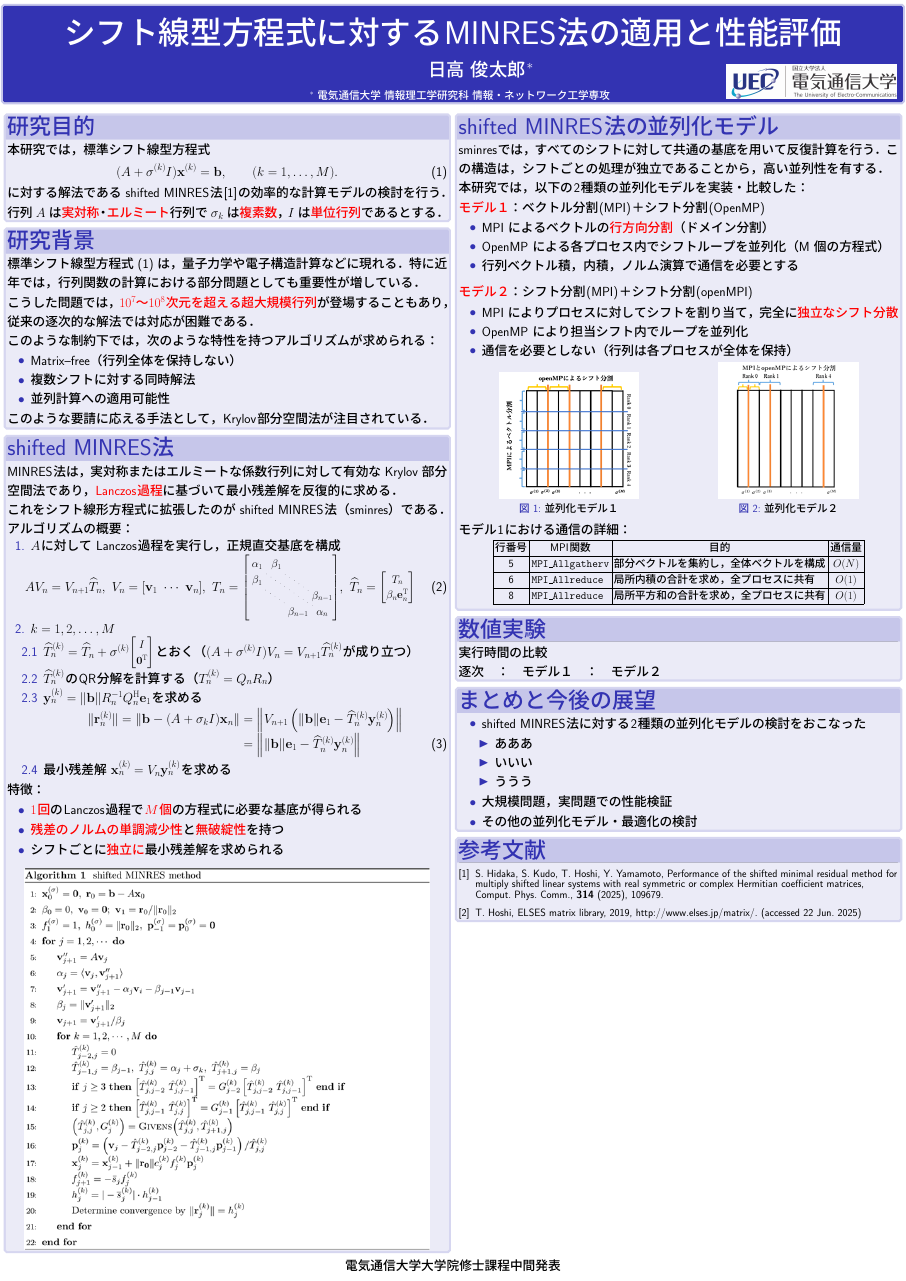
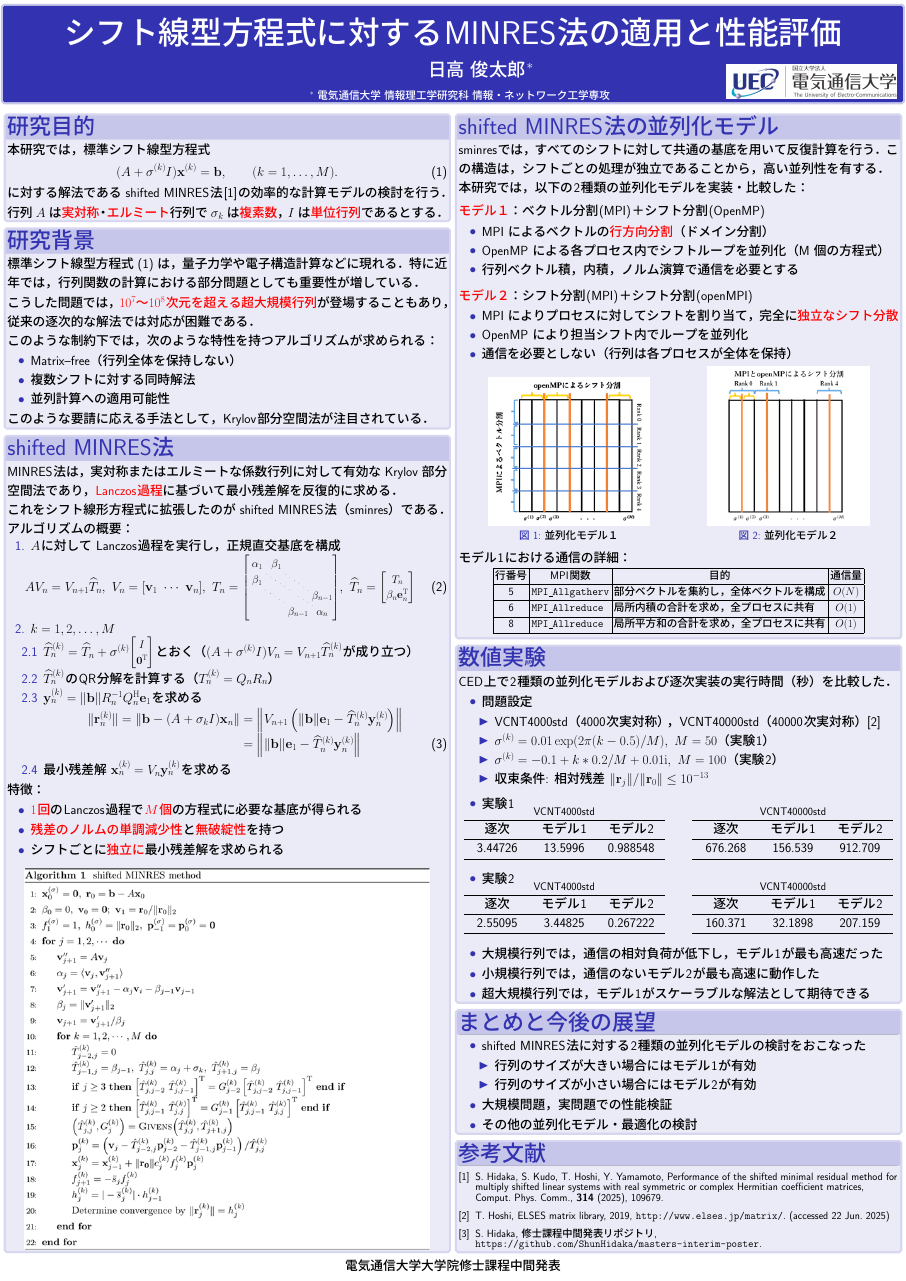
Before and after one commit to ShunHidaka/masters-interim-poster, a LaTeX poster (poster.tex, which reads tex/05-experiment.tex, tex/06-conclusion.tex, tex/bibliography.tex): the whole page. The pictures show the PDF file poster.pdf that the author committed with the source.

Commit message:
取りあえず作成完了

```diff
--- a/tex/05-experiment.tex
+++ b/tex/05-experiment.tex
@@ -1,5 +1,14 @@
 
 
-実行時間の比較
-
-逐次　：　モデル１　：　モデル２
+CED上で2種類の並列化モデルおよび逐次実装の実行時間（秒）を比較した．
+\begin{itemize} \setlength{\itemsep}{0pt}
+	\item 問題設定
+		\begin{itemize} \setlength{\itemsep}{0pt}
+			\item VCNT4000std（4000次実対称），VCNT40000std（40000次実対称）\cite{ref-ELSES-matrix}
+			\item $\sigma^{(k)} = 0.01 \exp(2\pi(k-0.5)/M),\ M=50$（実験1）
+			\item $\sigma^{(k)} = -0.1+k*0.2/M + 0.01\mathrm{i},\ M=100$（実験2）
+			\item 収束条件: 相対残差 $\|\vb{r}_j\| / \|\vb{r}_0\| \leq 10^{-13}$
+		\end{itemize}
+\end{itemize}
+%%%%%
+\vspace{0.2\baselineskip}
@@ -5,0 +19,23 @@
+\begin{table}
+	\begin{minipage}[b]{0.48\textwidth}
+	\centering
+		\caption*{VCNT4000std}
+		\vspace{-8pt}
+		\begin{tabular}{>{\centering\arraybackslash}p{5.8cm}>{\centering\arraybackslash}p{5.8cm}>{\centering\arraybackslash}p{5.8cm}}
+			\hline
+			逐次		& モデル1	& モデル2	\\ \hline
+			3.44726	& 13.5996	& 0.988548	\\ \hline
+		\end{tabular}
+	\end{minipage}
+	\hfill
+	\begin{minipage}[b]{0.48\textwidth}
+	\centering
+		\caption*{VCNT40000std}
+		\vspace{-8pt}
+		\begin{tabular}{>{\centering\arraybackslash}p{5.8cm}>{\centering\arraybackslash}p{5.8cm}>{\centering\arraybackslash}p{5.8cm}}
+			\hline
+			逐次		& モデル1	& モデル2	\\ \hline
+			676.268	& 156.539	& 912.709	\\ \hline
+		\end{tabular}
+	\end{minipage}
+\end{table}
@@ -5,0 +48,30 @@
+\begin{table}
+	\begin{minipage}[b]{0.48\textwidth}
+	\centering
+		\caption*{VCNT4000std}
+		\vspace{-8pt}
+		\begin{tabular}{>{\centering\arraybackslash}p{5.8cm}>{\centering\arraybackslash}p{5.8cm}>{\centering\arraybackslash}p{5.8cm}}
+			\hline
+			逐次		& モデル1	& モデル2	\\ \hline
+			2.55095	& 3.44825	& 0.267222	\\ \hline
+		\end{tabular}
+	\end{minipage}
+	\hfill
+	\begin{minipage}[b]{0.48\textwidth}
+	\centering
+		\caption*{VCNT40000std}
+		\vspace{-8pt}
+		\begin{tabular}{>{\centering\arraybackslash}p{5.8cm}>{\centering\arraybackslash}p{5.8cm}>{\centering\arraybackslash}p{5.8cm}}
+			\hline
+			逐次		& モデル1	& モデル2	\\ \hline
+			160.371	& 32.1898	& 207.159	\\ \hline
+		\end{tabular}
+	\end{minipage}
+\end{table}
+%%%%%
+\vspace{0.5\baselineskip}
+\begin{itemize}
+	\item 大規模行列では，通信の相対負荷が低下し，モデル1が最も高速だった
+	\item 小規模行列では，通信のないモデル2が最も高速に動作した
+	\item 超大規模行列では，モデル1がスケーラブルな解法として期待できる
+\end{itemize}
--- a/tex/06-conclusion.tex
+++ b/tex/06-conclusion.tex
@@ -3,9 +3,8 @@
 \begin{itemize}
 	\item shifted MINRES法に対する2種類の並列化モデルの検討をおこなった
 		\begin{itemize}
-			\item あああ
-			\item いいい
-			\item ううう
+			\item 行列のサイズが大きい場合にはモデル1が有効
+			\item 行列のサイズが小さい場合にはモデル2が有効
 		\end{itemize}
 	\item 大規模問題，実問題での性能検証
 	\item その他の並列化モデル・最適化の検討
--- a/tex/bibliography.tex
+++ b/tex/bibliography.tex
@@ -12,7 +12,10 @@
 		Performance of the shifted minimal residual method for multiply shifted linear systems with real symmetric or complex Hermitian coefficient matrices,
 		Comput. Phys. Comm., \textbf{314} (2025), 109679.
 	\bibitem{ref-ELSES-matrix}
-		T. Hoshi, ELSES matrix library, 2019, http://www.elses.jp/matrix/. (accessed 22 Jun. 2025)
+		T. Hoshi, ELSES matrix library, 2019, \url{http://www.elses.jp/matrix/}. (accessed 22 Jun. 2025)
+	\bibitem{shun-repo}
+		S.~Hidaka, 修士課程中間発表リポジトリ,\\
+		\url{https://github.com/ShunHidaka/masters-interim-poster}.
 \end{thebibliography}
 }
 
```
Also changed, not shown: tex/04-parallel.tex (+5 -2 lines), poster.pdf, tex/05-experiment.tex (10 more changed lines).
